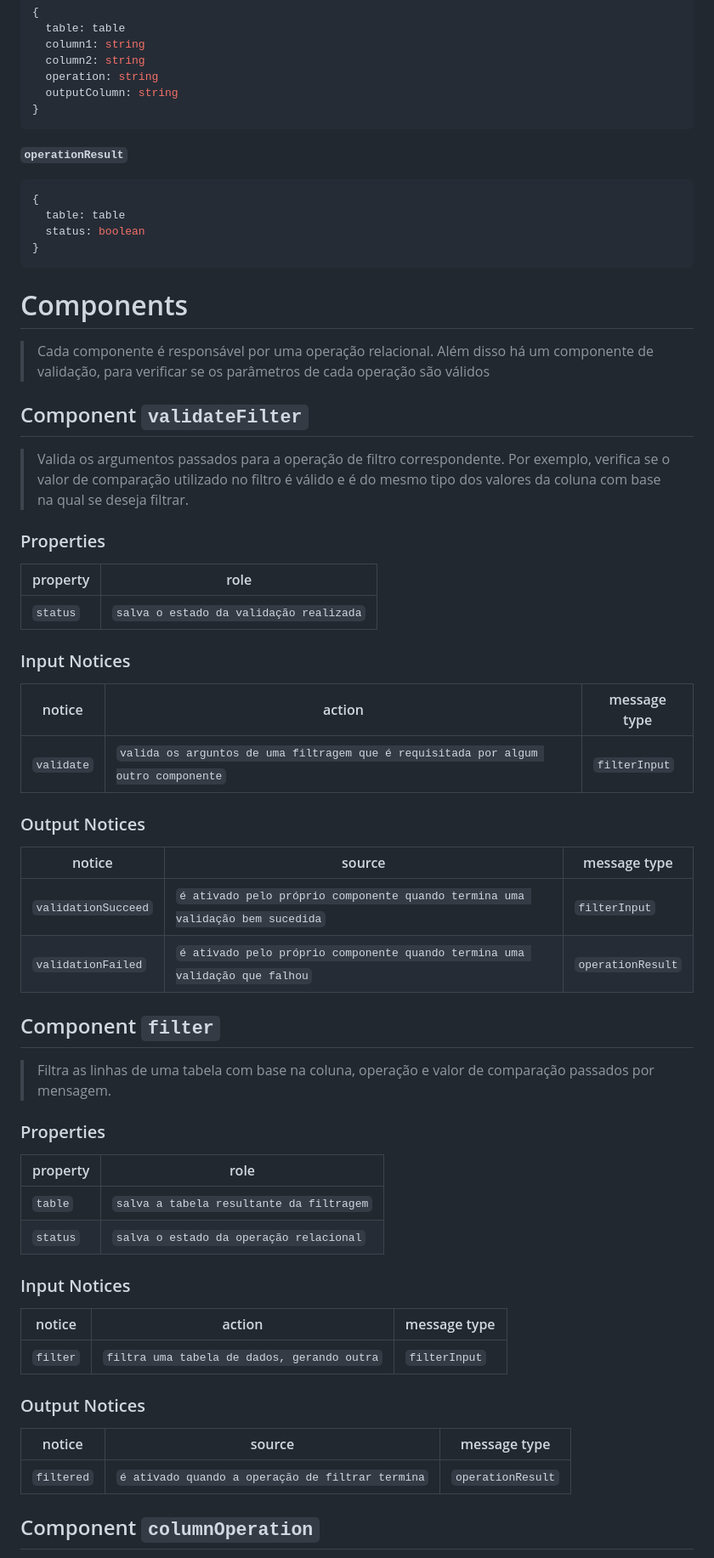
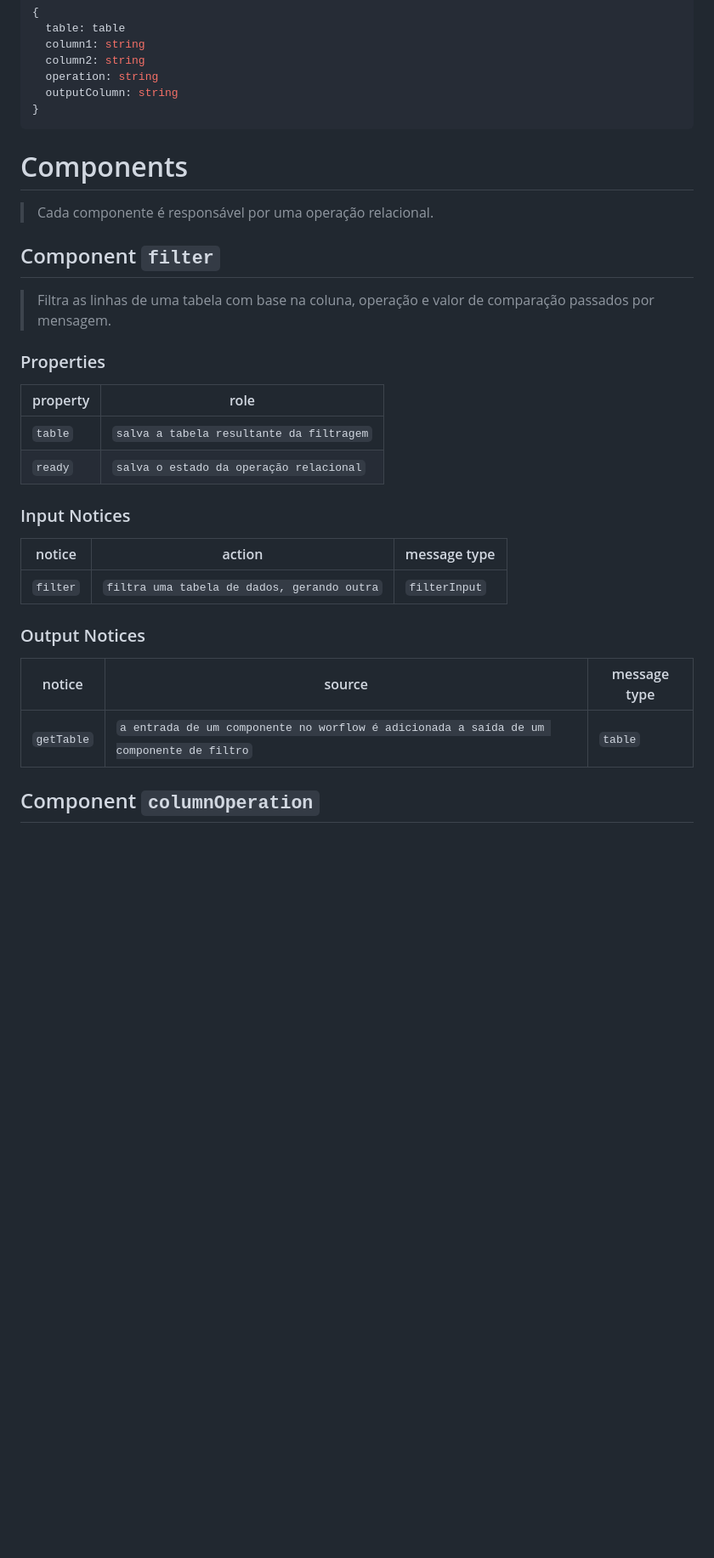
Before and after one commit to mundorum-lab/datasci, a Markdown page: modules/transform/README.md, the part around the change printed below. Shown: that part at 85% size. Rendered like a GitHub page; blank space fills up the shorter version.

```diff
--- a/modules/transform/README.md
+++ b/modules/transform/README.md
@@ -46,42 +58,10 @@ Fábio de Andrade Barboza RA:168817 <br>
 }
 ~~~
 
-**`operationResult`**
-~~~json
-{
-  table: table
-  status: boolean
-}
-~~~
-
 
 # Components
 
 > Cada componente é responsável por uma operação relacional.
-> Além disso há um componente de validação, para verificar se os parâmetros de cada operação são válidos
-
-## Component `validateFilter`
-
-> Valida os argumentos passados para a operação de filtro correspondente. Por exemplo, verifica se o valor de comparação utilizado no filtro é válido e é do mesmo tipo dos valores da coluna com base na qual se deseja filtrar.
-
-### Properties
-
-property | role
----------| --------
-`status` | `salva o estado da validação realizada`
-
-### Input Notices
-
-notice | action | message type
--------| ------ | ------------
-`validate` | `valida os arguntos de uma filtragem que é requisitada por algum outro componente` | `filterInput`
-
-### Output Notices
-
-notice    | source | message type
-----------| -------| ------------
-`validationSucceed` | `é ativado pelo próprio componente quando termina uma validação bem sucedida` | `filterInput`
-`validationFailed` | `é ativado pelo próprio componente quando termina uma validação que falhou` | `operationResult`
 
 ## Component `filter`
 
@@ -92,7 +72,7 @@ notice    | source | message type
 property | role
 ---------| --------
 `table` | `salva a tabela resultante da filtragem`
-`status` | `salva o estado da operação relacional`
+`ready` | `salva o estado da operação relacional`
 
 ### Input Notices
 
@@ -104,7 +84,7 @@ notice | action | message type
 
 notice    | source | message type
 ----------| -------| ------------
-`filtered` | `é ativado quando a operação de filtrar termina` | `operationResult`
+`getTable` | `a entrada de um componente no worflow é adicionada a saída de um componente de filtro` | `table`
 
 ## Component `columnOperation`
 
```
Also changed, not shown: other parts of modules/transform/README.md (+21 -9 lines).
